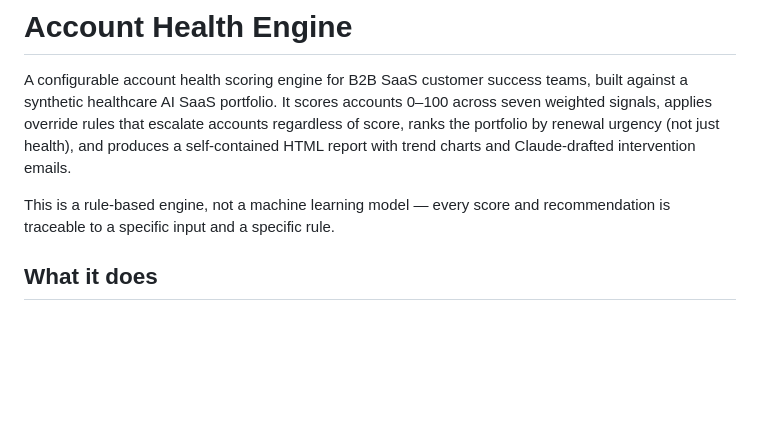
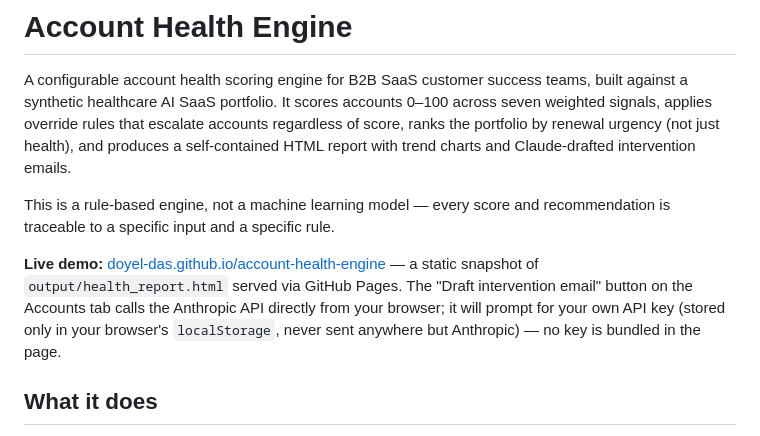
Before and after one commit to doyel-das/account-health-engine, a Markdown page: README.md, the part around the change. GitHub-like rendering; blank space fills up the shorter version.

Commit message:
Add live demo link to README

```diff
--- a/README.md
+++ b/README.md
@@ -9,6 +9,13 @@ intervention emails.
 
 This is a rule-based engine, not a machine learning model — every score and
 recommendation is traceable to a specific input and a specific rule.
+
+**Live demo:** [doyel-das.github.io/account-health-engine](https://doyel-das.github.io/account-health-engine/)
+— a static snapshot of `output/health_report.html` served via GitHub Pages.
+The "Draft intervention email" button on the Accounts tab calls the Anthropic
+API directly from your browser; it will prompt for your own API key (stored
+only in your browser's `localStorage`, never sent anywhere but Anthropic) —
+no key is bundled in the page.
 
 ## What it does
 
```
